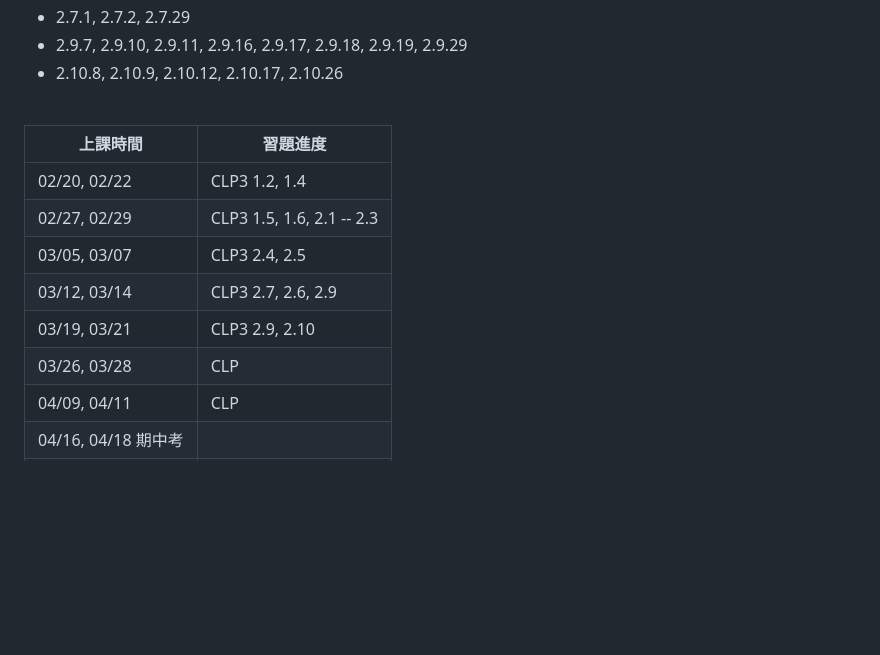
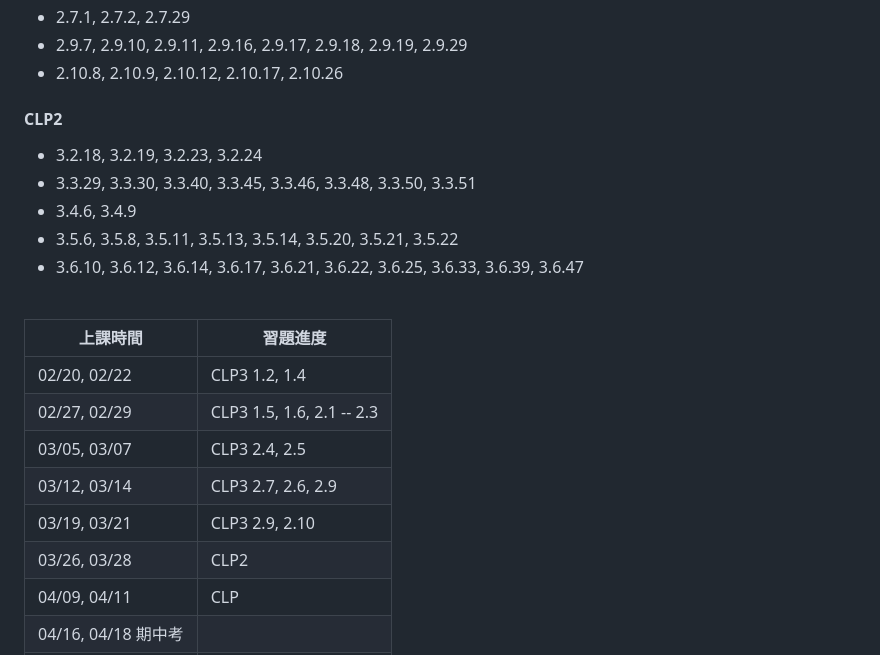
Before and after one commit to chang-ye-tu/calc, a Markdown page: README.md, the part around the change. Drawn GitHub-style; blank space fills up the shorter version.

```diff
--- a/README.md
+++ b/README.md
@@ -124,6 +124,14 @@
 - 2.9.7, 2.9.10, 2.9.11, 2.9.16, 2.9.17, 2.9.18, 2.9.19, 2.9.29
 - 2.10.8, 2.10.9, 2.10.12, 2.10.17, 2.10.26
 
+#### CLP2
+
+- 3.2.18, 3.2.19, 3.2.23, 3.2.24
+- 3.3.29, 3.3.30, 3.3.40, 3.3.45, 3.3.46, 3.3.48, 3.3.50, 3.3.51
+- 3.4.6, 3.4.9
+- 3.5.6, 3.5.8, 3.5.11, 3.5.13, 3.5.14, 3.5.20, 3.5.21, 3.5.22
+- 3.6.10, 3.6.12, 3.6.14, 3.6.17, 3.6.21, 3.6.22, 3.6.25, 3.6.33, 3.6.39, 3.6.47
+
 <!--
 
 #### CLP2
@@ -182,7 +190,7 @@
 | 03/05, 03/07        | CLP3 2.4, 2.5                  |
 | 03/12, 03/14        | CLP3 2.7, 2.6, 2.9             |
 | 03/19, 03/21        | CLP3 2.9, 2.10                 |
-| 03/26, 03/28        | CLP                            |
+| 03/26, 03/28        | CLP2                           |
 | 04/09, 04/11        | CLP                            |
 | 04/16, 04/18 期中考 |                                |
 | 04/23, 04/25        | CLP                            |
```
